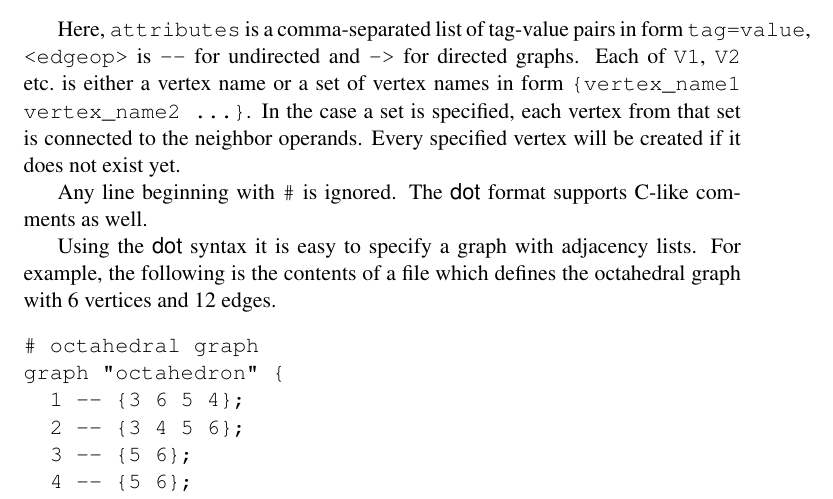
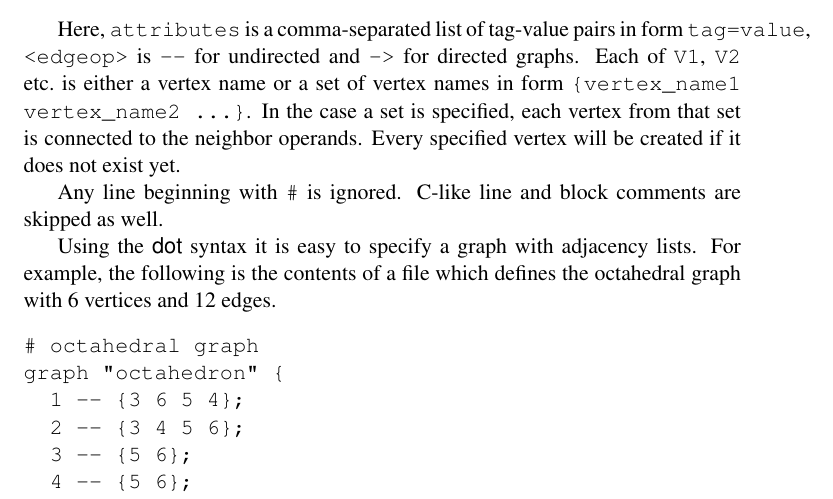
Before and after one commit to marohnicluka/giac, a LaTeX document (doc/graphtheory-user_manual.tex): part of page 20 of 20, cut so that both start at the same text. Compiled offline with LaTeX, dvips and Ghostscript; a LaTeX package or settings file that is missing is left out.

Commit message:
Updated the manual

```diff
--- a/doc/graphtheory-user_manual.tex
+++ b/doc/graphtheory-user_manual.tex
@@ -809,7 +809,7 @@ The {\tt graph}/{\tt digraph} environment contains a series of instructions desc
 
 Here, {\tt attributes} is a comma-separated list of tag-value pairs in form {\tt tag=value}, {\tt <edgeop>} is \verb|--| for undirected and {\tt ->} for directed graphs. Each of {\tt V1}, {\tt V2} etc.~is either a vertex name or a set of vertex names in form {\tt \{vertex\_name1 vertex\_name2 ...\}}. In the case a set is specified, each vertex from that set is connected to the neighbor operands. Every specified vertex will be created if it does not exist yet.
 
-Any line beginning with {\tt \#} is ignored. The {\sf dot} format supports C-like comments as well.
+Any line beginning with {\tt \#} is ignored. C-like line and block comments are skipped as well.
 
 Using the {\sf dot} syntax it is easy to specify a graph with adjacency lists. For example, the following is the contents of a file which defines the octahedral graph with 6 vertices and 12 edges.
 \begin{verbatim}
```
Also changed, not shown: doc/graphtheory-user_manual.pdf.
